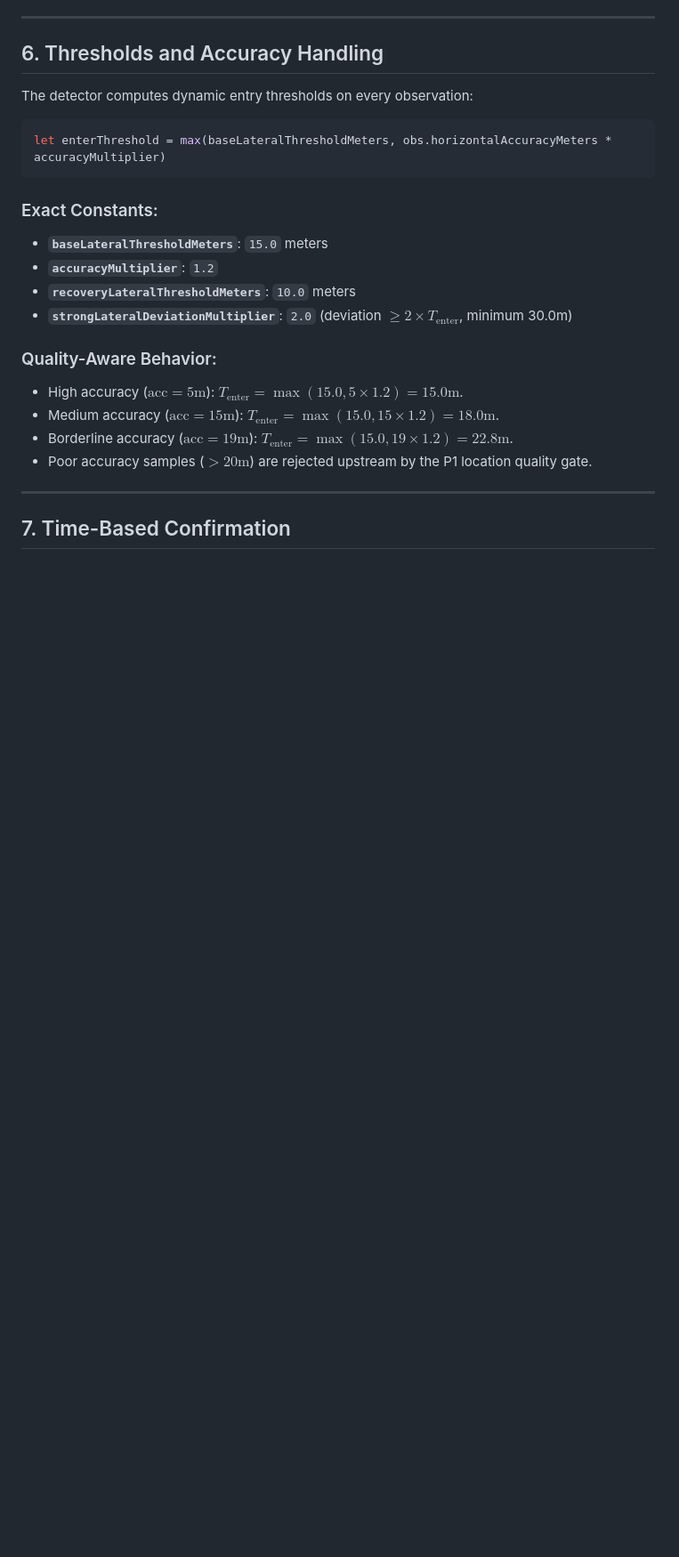
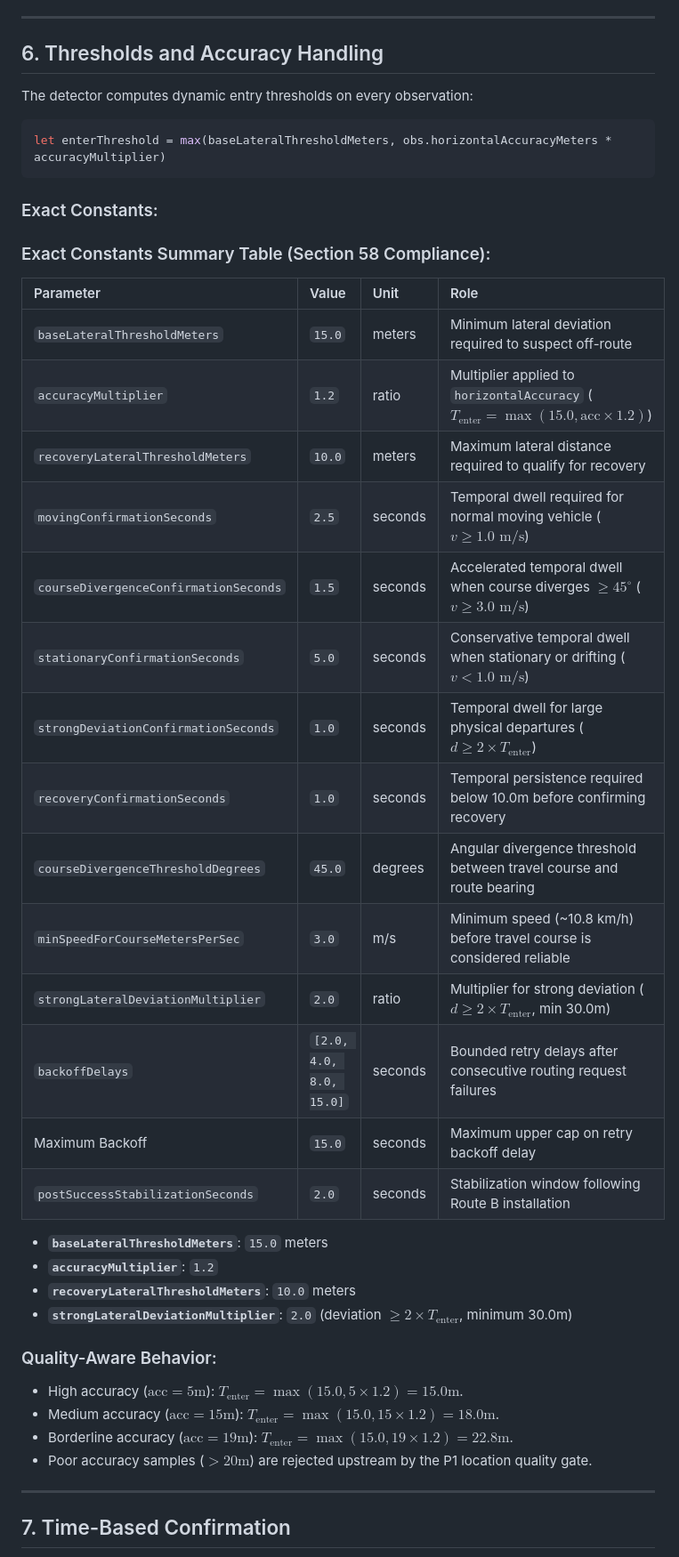
Before and after one commit to ysiduc/esp32-ios-nav, a Markdown page: docs/ai/P2_OFF_ROUTE_REROUTE.md, the part around one of its changes. Shown at 89% size. Drawn GitHub-style; blank space fills up the shorter version.

````diff
--- a/docs/ai/P2_OFF_ROUTE_REROUTE.md
+++ b/docs/ai/P2_OFF_ROUTE_REROUTE.md
@@ -117,6 +117,24 @@ let enterThreshold = max(baseLateralThresholdMeters, obs.horizontalAccuracyMeter
 ```
 
 ### Exact Constants:
+### Exact Constants Summary Table (Section 58 Compliance):
+| Parameter | Value | Unit | Role |
+| :--- | :--- | :--- | :--- |
+| `baseLateralThresholdMeters` | `15.0` | meters | Minimum lateral deviation required to suspect off-route |
+| `accuracyMultiplier` | `1.2` | ratio | Multiplier applied to `horizontalAccuracy` ($T_{\text{enter}} = \max(15.0, \text{acc} \times 1.2)$) |
+| `recoveryLateralThresholdMeters` | `10.0` | meters | Maximum lateral distance required to qualify for recovery |
+| `movingConfirmationSeconds` | `2.5` | seconds | Temporal dwell required for normal moving vehicle ($v \ge 1.0\text{ m/s}$) |
+| `courseDivergenceConfirmationSeconds` | `1.5` | seconds | Accelerated temporal dwell when course diverges $\ge 45^\circ$ ($v \ge 3.0\text{ m/s}$) |
+| `stationaryConfirmationSeconds` | `5.0` | seconds | Conservative temporal dwell when stationary or drifting ($v < 1.0\text{ m/s}$) |
+| `strongDeviationConfirmationSeconds` | `1.0` | seconds | Temporal dwell for large physical departures ($d \ge 2 \times T_{\text{enter}}$) |
+| `recoveryConfirmationSeconds` | `1.0` | seconds | Temporal persistence required below 10.0m before confirming recovery |
+| `courseDivergenceThresholdDegrees` | `45.0` | degrees | Angular divergence threshold between travel course and route bearing |
+| `minSpeedForCourseMetersPerSec` | `3.0` | m/s | Minimum speed (~10.8 km/h) before travel course is considered reliable |
+| `strongLateralDeviationMultiplier` | `2.0` | ratio | Multiplier for strong deviation ($d \ge 2 \times T_{\text{enter}}$, min 30.0m) |
+| `backoffDelays` | `[2.0, 4.0, 8.0, 15.0]` | seconds | Bounded retry delays after consecutive routing request failures |
+| Maximum Backoff | `15.0` | seconds | Maximum upper cap on retry backoff delay |
+| `postSuccessStabilizationSeconds` | `2.0` | seconds | Stabilization window following Route B installation |
+
 - **`baseLateralThresholdMeters`**: `15.0` meters
 - **`accuracyMultiplier`**: `1.2`
 - **`recoveryLateralThresholdMeters`**: `10.0` meters
````
Also changed, not shown: other parts of docs/ai/P2_OFF_ROUTE_REROUTE.md (+16 -8 lines).
